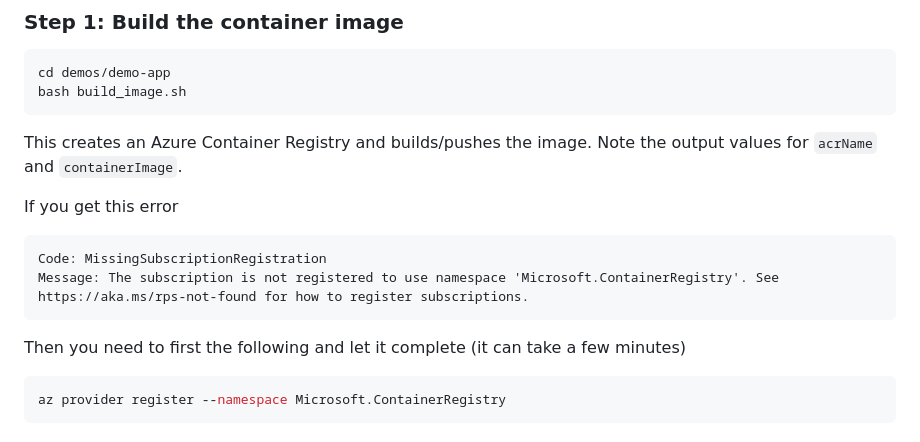
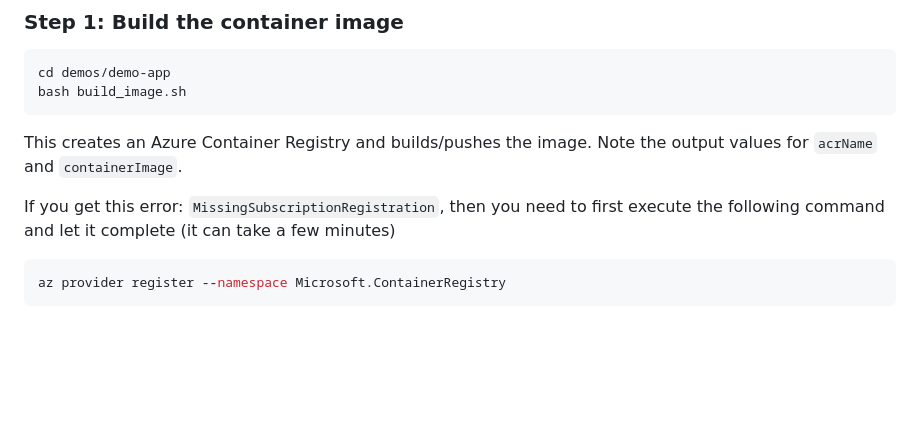
Before and after one commit to arpio/azure-tools, a Markdown page: demos/appgw-container-iac/README.md, the part around the change. Rendered like a GitHub page; blank space fills up the shorter version.

````diff
--- a/demos/appgw-container-iac/README.md
+++ b/demos/appgw-container-iac/README.md
@@ -42,13 +42,7 @@ bash build_image.sh
 
 This creates an Azure Container Registry and builds/pushes the image. Note the output values for `acrName` and `containerImage`.
 
-If you get this error
-```
-Code: MissingSubscriptionRegistration
-Message: The subscription is not registered to use namespace 'Microsoft.ContainerRegistry'. See https://aka.ms/rps-not-found for how to register subscriptions.
-```
-
-Then you need to first the following and let it complete (it can take a few minutes)
+If you get this error: `MissingSubscriptionRegistration`, then you need to first execute the following command and let it complete (it can take a few minutes)
 ```bash
 az provider register --namespace Microsoft.ContainerRegistry
 ```
````
